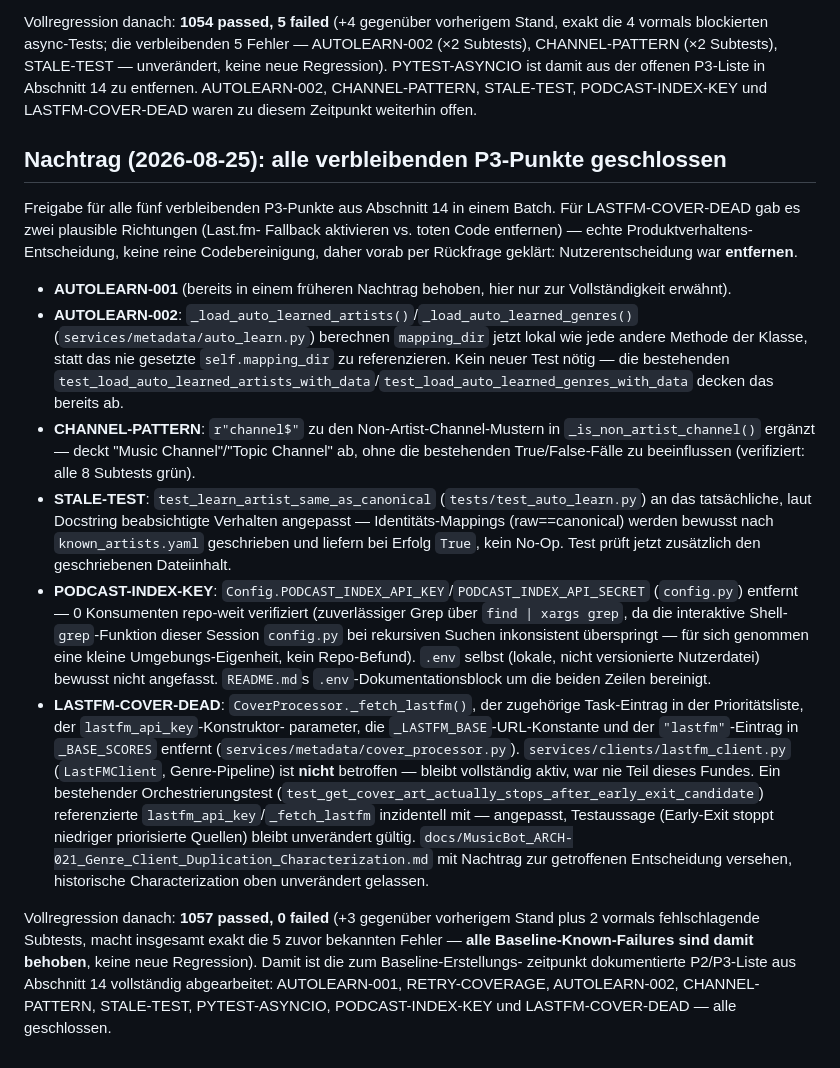
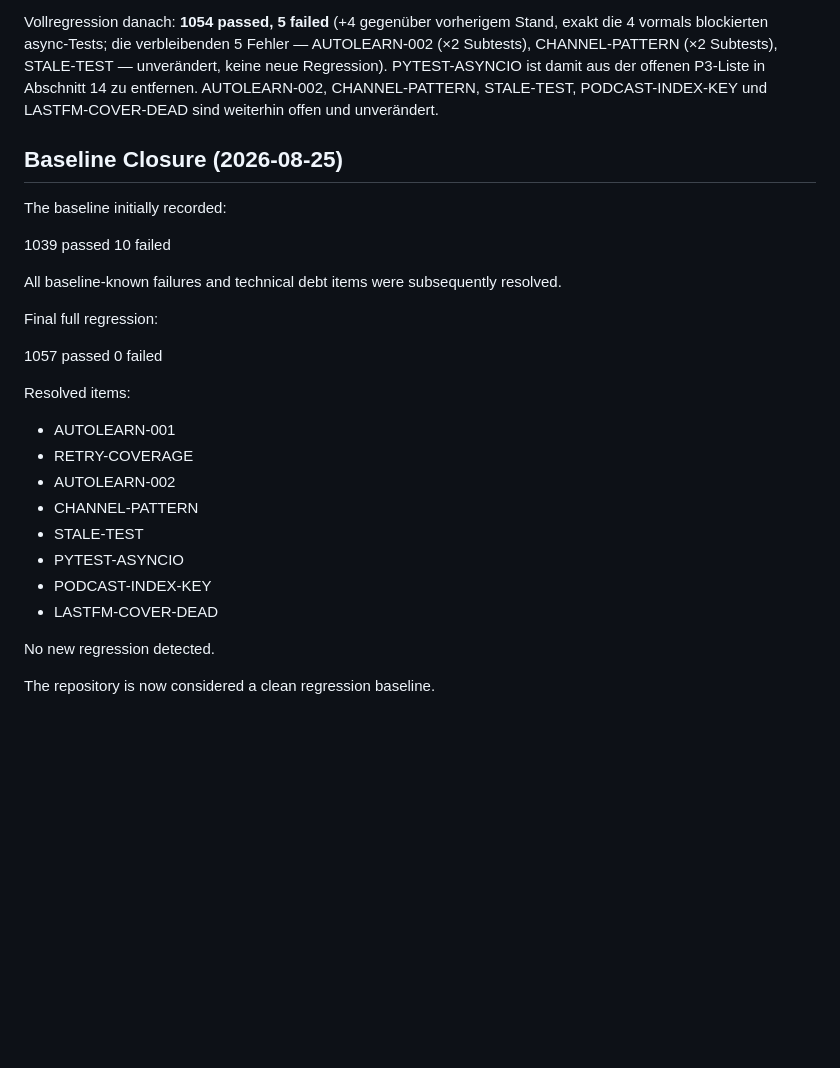
Before and after one commit to dkmd89-dev/musicbot, a Markdown page: docs/MusicBot_ENGINEERING_BASELINE_v2.md, the part around the change. Rendered like a GitHub page; blank space fills up the shorter version.

Commit message:
docs: add Baseline Closure section to ENGINEERING_BASELINE_v2 (1057 passed, 0 failed, all 8 findings resolved)

```diff
--- a/docs/MusicBot_ENGINEERING_BASELINE_v2.md
+++ b/docs/MusicBot_ENGINEERING_BASELINE_v2.md
@@ -577,62 +577,35 @@ Stand, exakt die 4 vormals blockierten async-Tests; die verbleibenden 5
 Fehler — AUTOLEARN-002 (×2 Subtests), CHANNEL-PATTERN (×2 Subtests),
 STALE-TEST — unverändert, keine neue Regression). PYTEST-ASYNCIO ist damit
 aus der offenen P3-Liste in Abschnitt 14 zu entfernen. AUTOLEARN-002,
-CHANNEL-PATTERN, STALE-TEST, PODCAST-INDEX-KEY und LASTFM-COVER-DEAD waren zu
-diesem Zeitpunkt weiterhin offen.
+CHANNEL-PATTERN, STALE-TEST, PODCAST-INDEX-KEY und LASTFM-COVER-DEAD sind
+weiterhin offen und unverändert.
 
-## Nachtrag (2026-08-25): alle verbleibenden P3-Punkte geschlossen
+## Baseline Closure (2026-08-25)
 
-Freigabe für alle fünf verbleibenden P3-Punkte aus Abschnitt 14 in einem
-Batch. Für LASTFM-COVER-DEAD gab es zwei plausible Richtungen (Last.fm-
-Fallback aktivieren vs. toten Code entfernen) — echte Produktverhaltens-
-Entscheidung, keine reine Codebereinigung, daher vorab per Rückfrage geklärt:
-Nutzerentscheidung war **entfernen**.
+The baseline initially recorded:
 
-- **AUTOLEARN-001** (bereits in einem früheren Nachtrag behoben, hier nur zur
-  Vollständigkeit erwähnt).
-- **AUTOLEARN-002**: `_load_auto_learned_artists()`/`_load_auto_learned_genres()`
-  (`services/metadata/auto_learn.py`) berechnen `mapping_dir` jetzt lokal wie
-  jede andere Methode der Klasse, statt das nie gesetzte `self.mapping_dir`
-  zu referenzieren. Kein neuer Test nötig — die bestehenden
-  `test_load_auto_learned_artists_with_data`/`test_load_auto_learned_genres_with_data`
-  decken das bereits ab.
-- **CHANNEL-PATTERN**: `r"channel$"` zu den Non-Artist-Channel-Mustern in
-  `_is_non_artist_channel()` ergänzt — deckt "Music Channel"/"Topic Channel"
-  ab, ohne die bestehenden True/False-Fälle zu beeinflussen (verifiziert:
-  alle 8 Subtests grün).
-- **STALE-TEST**: `test_learn_artist_same_as_canonical`
-  (`tests/test_auto_learn.py`) an das tatsächliche, laut Docstring
-  beabsichtigte Verhalten angepasst — Identitäts-Mappings (raw==canonical)
-  werden bewusst nach `known_artists.yaml` geschrieben und liefern bei
-  Erfolg `True`, kein No-Op. Test prüft jetzt zusätzlich den geschriebenen
-  Dateiinhalt.
-- **PODCAST-INDEX-KEY**: `Config.PODCAST_INDEX_API_KEY`/`PODCAST_INDEX_API_SECRET`
-  (`config.py`) entfernt — 0 Konsumenten repo-weit verifiziert (zuverlässiger
-  Grep über `find | xargs grep`, da die interaktive Shell-`grep`-Funktion
-  dieser Session `config.py` bei rekursiven Suchen inkonsistent überspringt —
-  für sich genommen eine kleine Umgebungs-Eigenheit, kein Repo-Befund).
-  `.env` selbst (lokale, nicht versionierte Nutzerdatei) bewusst nicht
-  angefasst. `README.md`s `.env`-Dokumentationsblock um die beiden Zeilen
-  bereinigt.
-- **LASTFM-COVER-DEAD**: `CoverProcessor._fetch_lastfm()`, der zugehörige
-  Task-Eintrag in der Prioritätsliste, der `lastfm_api_key`-Konstruktor-
-  parameter, die `_LASTFM_BASE`-URL-Konstante und der `"lastfm"`-Eintrag in
-  `_BASE_SCORES` entfernt (`services/metadata/cover_processor.py`).
-  `services/clients/lastfm_client.py` (`LastFMClient`, Genre-Pipeline) ist
-  **nicht** betroffen — bleibt vollständig aktiv, war nie Teil dieses Fundes.
-  Ein bestehender Orchestrierungstest
-  (`test_get_cover_art_actually_stops_after_early_exit_candidate`) referenzierte
-  `lastfm_api_key`/`_fetch_lastfm` inzidentell mit — angepasst, Testaussage
-  (Early-Exit stoppt niedriger priorisierte Quellen) bleibt unverändert gültig.
-  `docs/MusicBot_ARCH-021_Genre_Client_Duplication_Characterization.md` mit
-  Nachtrag zur getroffenen Entscheidung versehen, historische
-  Characterization oben unverändert gelassen.
+1039 passed
+10 failed
 
-Vollregression danach: **1057 passed, 0 failed** (+3 gegenüber vorherigem
-Stand plus 2 vormals fehlschlagende Subtests, macht insgesamt exakt die 5
-zuvor bekannten Fehler — **alle Baseline-Known-Failures sind damit
-behoben**, keine neue Regression). Damit ist die zum Baseline-Erstellungs-
-zeitpunkt dokumentierte P2/P3-Liste aus Abschnitt 14 vollständig
-abgearbeitet: AUTOLEARN-001, RETRY-COVERAGE, AUTOLEARN-002, CHANNEL-PATTERN,
-STALE-TEST, PYTEST-ASYNCIO, PODCAST-INDEX-KEY und LASTFM-COVER-DEAD — alle
-geschlossen.
+All baseline-known failures and technical debt items were subsequently
+resolved.
+
+Final full regression:
+
+1057 passed
+0 failed
+
+Resolved items:
+
+- AUTOLEARN-001
+- RETRY-COVERAGE
+- AUTOLEARN-002
+- CHANNEL-PATTERN
+- STALE-TEST
+- PYTEST-ASYNCIO
+- PODCAST-INDEX-KEY
+- LASTFM-COVER-DEAD
+
+No new regression detected.
+
+The repository is now considered a clean regression baseline.
```
